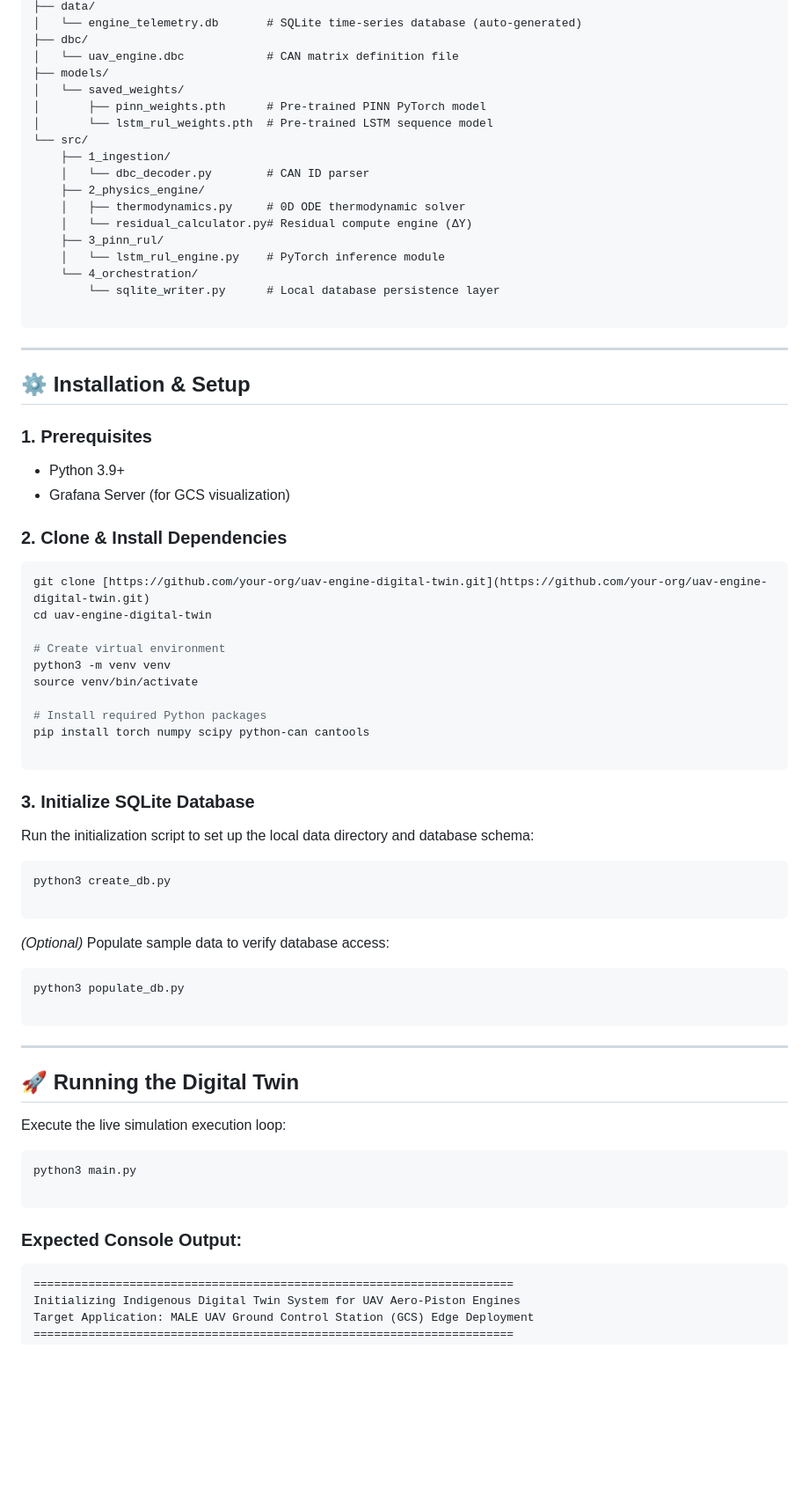
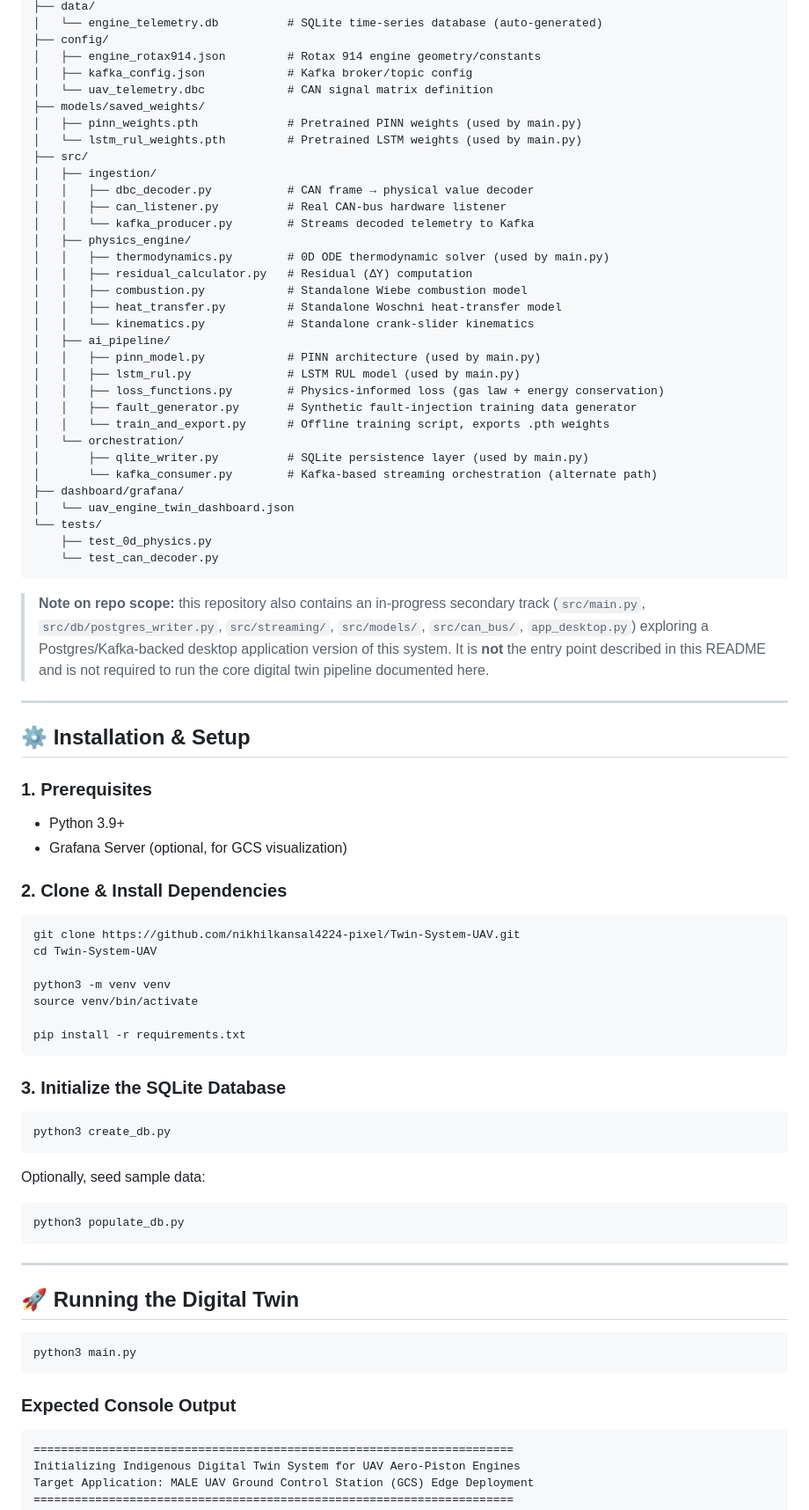
Before and after one commit to nikhilkansal4224-pixel/Twin-System-UAV, a Markdown page: README.md, the part around one of its changes. Shown at 88% size. Rendered like a GitHub page; blank space fills up the shorter version.

Commit message:
Revise README for clarity and formatting improvements
Updated the README.md to enhance clarity and correct formatting issues.

````diff
--- a/README.md
+++ b/README.md
@@ -55,76 +50,82 @@ uav-engine-digital-twin/
 ├── data/
-│   └── engine_telemetry.db       # SQLite time-series database (auto-generated)
-├── dbc/
-│   └── uav_engine.dbc            # CAN matrix definition file
-├── models/
-│   └── saved_weights/
-│       ├── pinn_weights.pth      # Pre-trained PINN PyTorch model
-│       └── lstm_rul_weights.pth  # Pre-trained LSTM sequence model
-└── src/
-    ├── 1_ingestion/
-    │   └── dbc_decoder.py        # CAN ID parser
-    ├── 2_physics_engine/
-    │   ├── thermodynamics.py     # 0D ODE thermodynamic solver
-    │   └── residual_calculator.py# Residual compute engine (ΔY)
-    ├── 3_pinn_rul/
-    │   └── lstm_rul_engine.py    # PyTorch inference module
-    └── 4_orchestration/
-        └── sqlite_writer.py      # Local database persistence layer
+│   └── engine_telemetry.db          # SQLite time-series database (auto-generated)
+├── config/
+│   ├── engine_rotax914.json         # Rotax 914 engine geometry/constants
+│   ├── kafka_config.json            # Kafka broker/topic config
+│   └── uav_telemetry.dbc            # CAN signal matrix definition
+├── models/saved_weights/
+│   ├── pinn_weights.pth             # Pretrained PINN weights (used by main.py)
+│   └── lstm_rul_weights.pth         # Pretrained LSTM weights (used by main.py)
+├── src/
+│   ├── ingestion/
+│   │   ├── dbc_decoder.py           # CAN frame → physical value decoder
+│   │   ├── can_listener.py          # Real CAN-bus hardware listener
+│   │   └── kafka_producer.py        # Streams decoded telemetry to Kafka
+│   ├── physics_engine/
+│   │   ├── thermodynamics.py        # 0D ODE thermodynamic solver (used by main.py)
+│   │   ├── residual_calculator.py   # Residual (ΔY) computation
+│   │   ├── combustion.py            # Standalone Wiebe combustion model
+│   │   ├── heat_transfer.py         # Standalone Woschni heat-transfer model
+│   │   └── kinematics.py            # Standalone crank-slider kinematics
+│   ├── ai_pipeline/
+│   │   ├── pinn_model.py            # PINN architecture (used by main.py)
+│   │   ├── lstm_rul.py              # LSTM RUL model (used by main.py)
+│   │   ├── loss_functions.py        # Physics-informed loss (gas law + energy conservation)
+│   │   ├── fault_generator.py       # Synthetic fault-injection training data generator
+│   │   └── train_and_export.py      # Offline training script, exports .pth weights
+│   └── orchestration/
+│       ├── qlite_writer.py          # SQLite persistence layer (used by main.py)
+│       └── kafka_consumer.py        # Kafka-based streaming orchestration (alternate path)
+├── dashboard/grafana/
+│   └── uav_engine_twin_dashboard.json
+└── tests/
+    ├── test_0d_physics.py
+    └── test_can_decoder.py
+```
 
-```
+> **Note on repo scope:** this repository also contains an in-progress secondary track (`src/main.py`, `src/db/postgres_writer.py`, `src/streaming/`, `src/models/`, `src/can_bus/`, `app_desktop.py`) exploring a Postgres/Kafka-backed desktop application version of this system. It is **not** the entry point described in this README and is not required to run the core digital twin pipeline documented here.
 
 ---
 
 ## ⚙️ Installation & Setup
 
-### **1. Prerequisites**
+### 1. Prerequisites
+- Python 3.9+
+- Grafana Server (optional, for GCS visualization)
 
-* Python 3.9+
-* Grafana Server (for GCS visualization)
-
-### **2. Clone & Install Dependencies**
+### 2. Clone & Install Dependencies
 
 ```bash
-git clone [https://github.com/your-org/uav-engine-digital-twin.git](https://github.com/your-org/uav-engine-digital-twin.git)
-cd uav-engine-digital-twin
+git clone https://github.com/nikhilkansal4224-pixel/Twin-System-UAV.git
+cd Twin-System-UAV
 
-# Create virtual environment
 python3 -m venv venv
 source venv/bin/activate
 
-# Install required Python packages
-pip install torch numpy scipy python-can cantools
-
+pip install -r requirements.txt
 ```
 
-### **3. Initialize SQLite Database**
-
-Run the initialization script to set up the local data directory and database schema:
+### 3. Initialize the SQLite Database
 
 ```bash
 python3 create_db.py
-
 ```
 
-*(Optional)* Populate sample data to verify database access:
+Optionally, seed sample data:
 
 ```bash
 python3 populate_db.py
-
 ```
 
 ---
 
 ## 🚀 Running the Digital Twin
 
-Execute the live simulation execution loop:
-
 ```bash
 python3 main.py
-
 ```
 
-### **Expected Console Output:**
+### Expected Console Output
 
 ```text
 ======================================================================
````
Also changed, not shown: other parts of README.md (+36 -52 lines).
